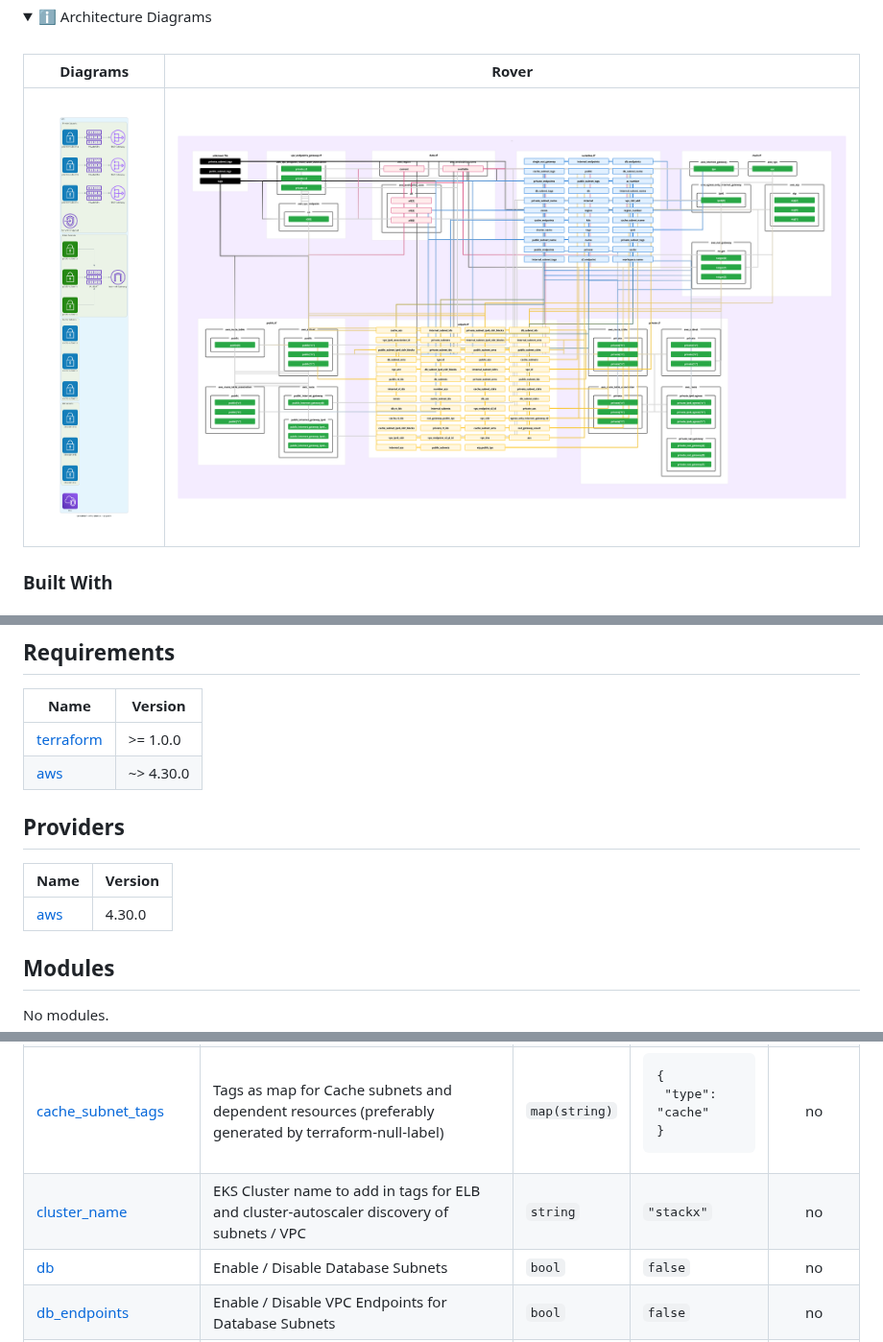
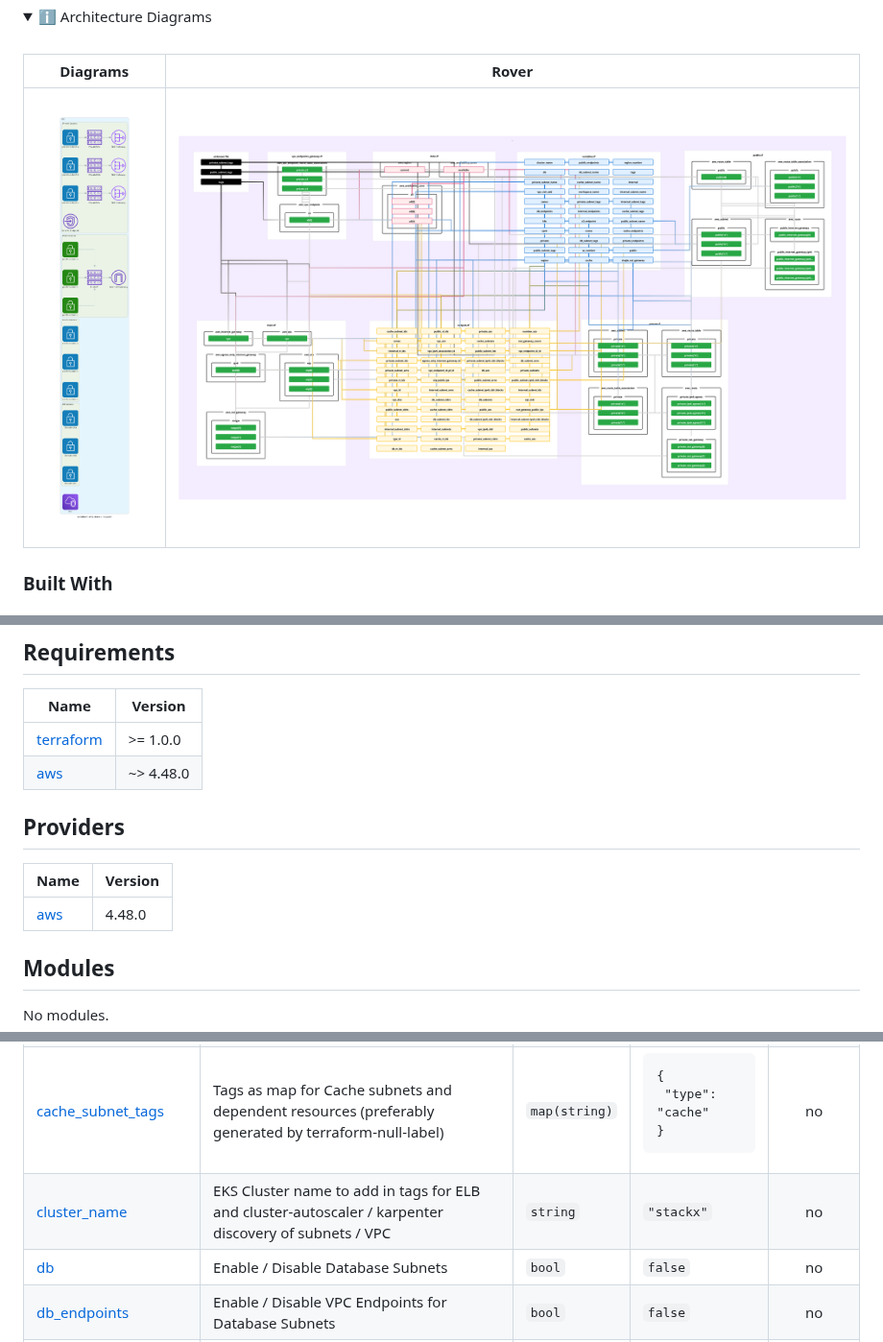
Before and after one commit to ventx/terraform-aws-stackx-network, a Markdown page: README.md, 3 parts joined by grey strips. Shown at 96% size. Rendered like a GitHub page; pictures changed too: docs/images/screenshot2.png; folded sections open.

Commit message:
terraform-docs: automated action

```diff
--- a/README.md
+++ b/README.md
@@ -172,13 +172,13 @@ These opinions can be seen as some _"soft"_ rules but which are not strictly req
 | Name | Version |
 |------|---------|
 | <a name="requirement_terraform"></a> [terraform](#requirement\_terraform) | >= 1.0.0 |
-| <a name="requirement_aws"></a> [aws](#requirement\_aws) | ~> 4.30.0 |
+| <a name="requirement_aws"></a> [aws](#requirement\_aws) | ~> 4.48.0 |
 
 ## Providers
 
 | Name | Version |
 |------|---------|
-| <a name="provider_aws"></a> [aws](#provider\_aws) | 4.30.0 |
+| <a name="provider_aws"></a> [aws](#provider\_aws) | 4.48.0 |
 
 ## Modules
 
@@ -233,7 +233,7 @@ No modules.
 | <a name="input_cache_endpoints"></a> [cache\_endpoints](#input\_cache\_endpoints) | Enable / Disable VPC Endpoints for Cache Subnets | `bool` | `false` | no |
 | <a name="input_cache_subnet_name"></a> [cache\_subnet\_name](#input\_cache\_subnet\_name) | Name for Cache subnets and dependent resources  (will be prefixed with `var.name-`) | `string` | `"cache"` | no |
 | <a name="input_cache_subnet_tags"></a> [cache\_subnet\_tags](#input\_cache\_subnet\_tags) | Tags as map for Cache subnets and dependent resources (preferably generated by terraform-null-label) | `map(string)` | <pre>{<br>  "type": "cache"<br>}</pre> | no |
-| <a name="input_cluster_name"></a> [cluster\_name](#input\_cluster\_name) | EKS Cluster name to add in tags for ELB and cluster-autoscaler discovery of subnets / VPC | `string` | `"stackx"` | no |
+| <a name="input_cluster_name"></a> [cluster\_name](#input\_cluster\_name) | EKS Cluster name to add in tags for ELB and cluster-autoscaler / karpenter discovery of subnets / VPC | `string` | `"stackx"` | no |
 | <a name="input_db"></a> [db](#input\_db) | Enable / Disable Database Subnets | `bool` | `false` | no |
 | <a name="input_db_endpoints"></a> [db\_endpoints](#input\_db\_endpoints) | Enable / Disable VPC Endpoints for Database Subnets | `bool` | `false` | no |
 | <a name="input_db_subnet_name"></a> [db\_subnet\_name](#input\_db\_subnet\_name) | Name for Database subnets and dependent resources  (will be prefixed with `var.name-`) | `string` | `"database"` | no |
```
Also changed, not shown: 1 other file.
